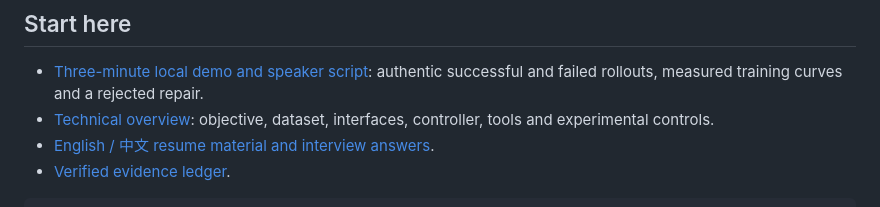
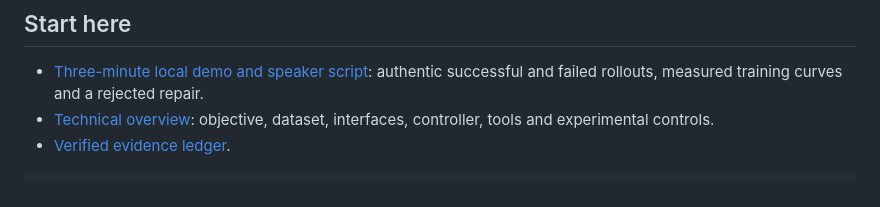
Before and after one commit to hanlizhang/embodiedops, a Markdown page: README.md, the part around the change. Drawn GitHub-style.

Commit message:
docs: remove resume and interview link from public README

````diff
--- a/README.md
+++ b/README.md
@@ -18,7 +18,6 @@ This is a simulation research case study, not an official benchmark reproduction
   and failed rollouts, measured training curves and a rejected repair.
 - [Technical overview](docs/TECHNICAL_OVERVIEW.md): objective, dataset, interfaces,
   controller, tools and experimental controls.
-- [English / 中文 resume material and interview answers](docs/INTERVIEW.md).
 - [Verified evidence ledger](RESUME_EVIDENCE.md).
 
 ```text
````
